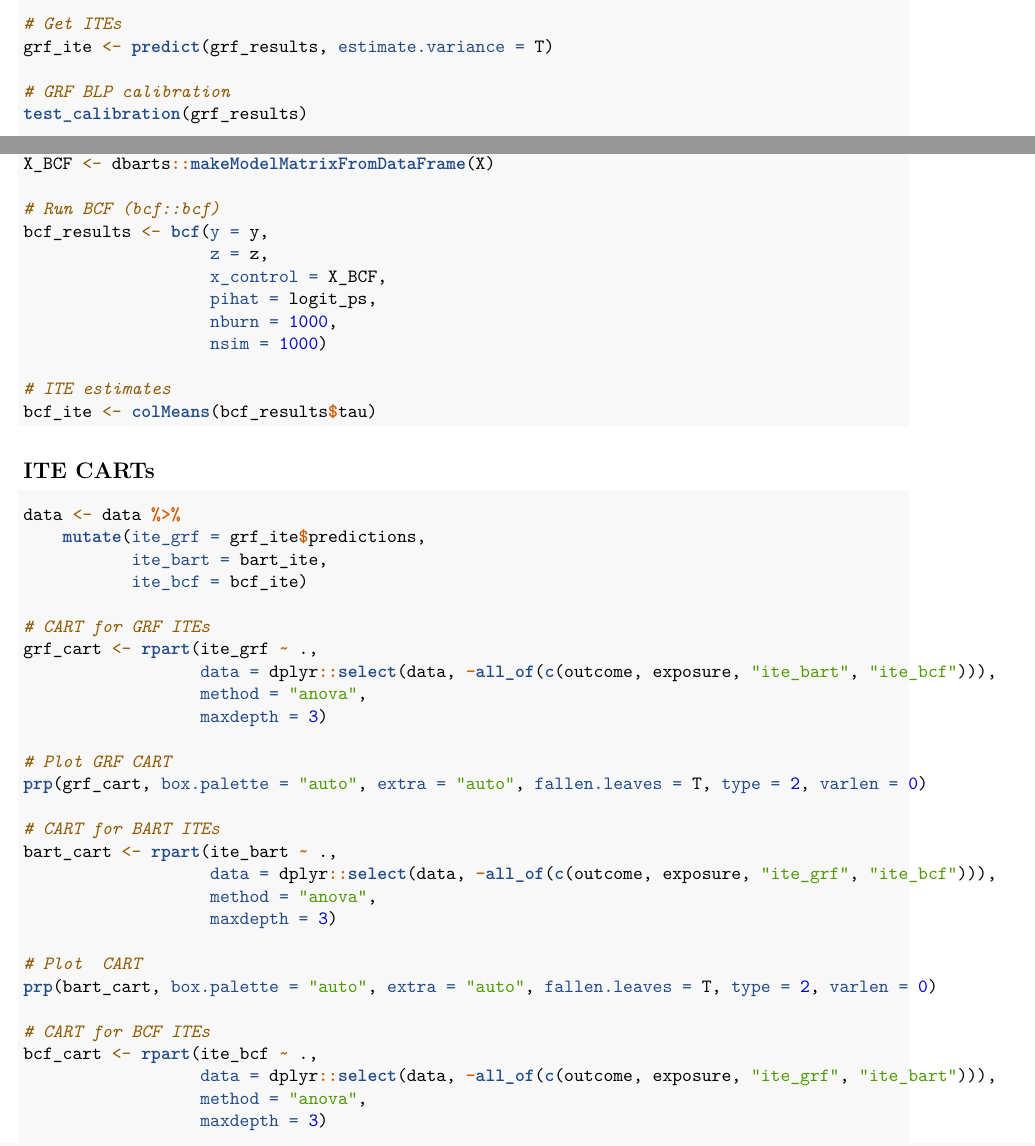
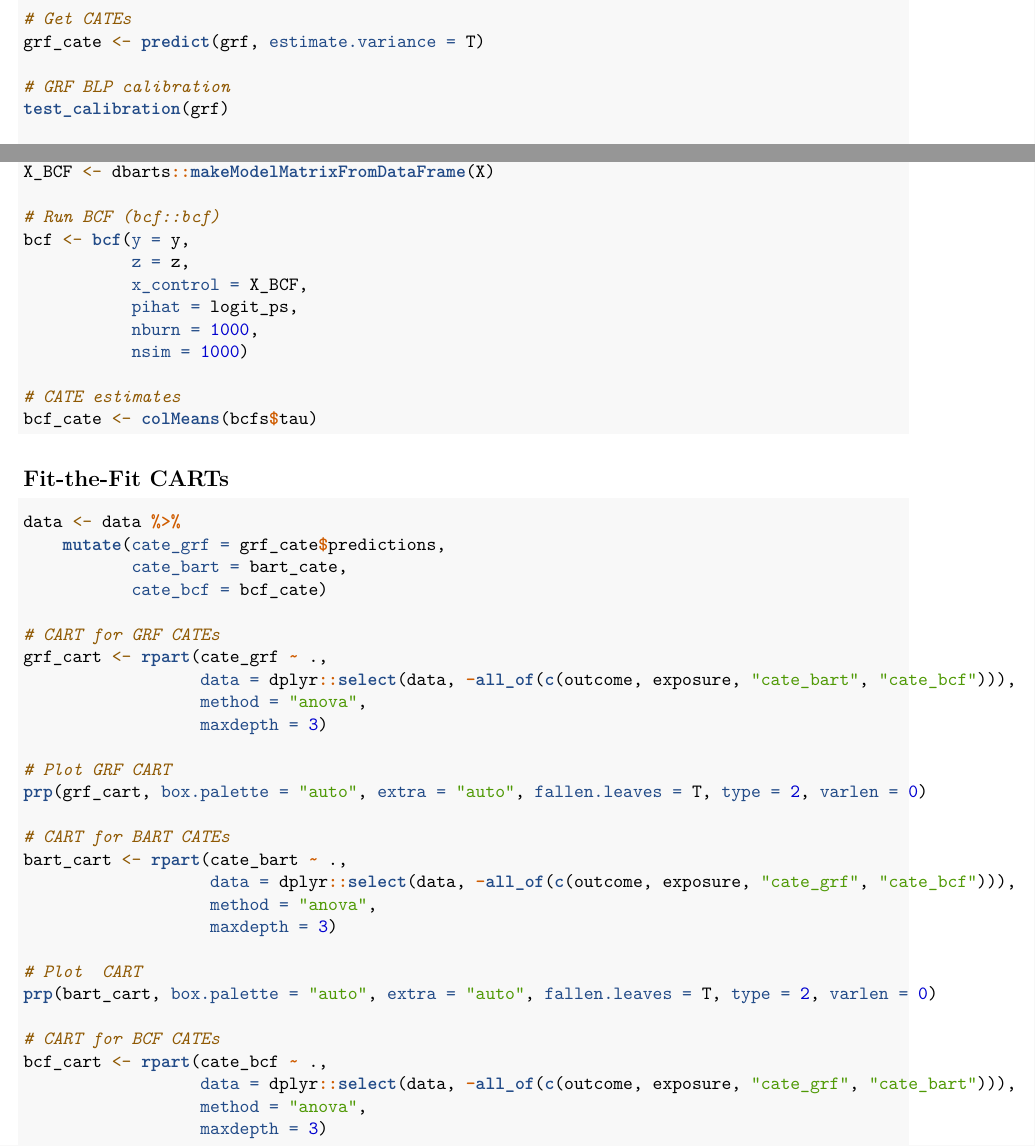
Before and after one commit to benmarhnia-lab/EMM-ML, an R Markdown document (methods.Rmd): two parts of pages 1 and 3 of 3 before the commit and two parts of pages 2 and 3 of 4 after it, joined at a grey line, cut so that both start at the same text. Rendered offline with R 4.5, knitr and Pandoc, then LaTeX, with nearby package versions.

Commit message:
update methods

````diff
--- a/methods.Rmd
+++ b/methods.Rmd
@@ -56,9 +63,9 @@ grf_results <- causal_forest(X = X,
 
-# Get ITEs
-grf_ite <- predict(grf_results, estimate.variance = T)
+# Get CATEs
+grf_cate <- predict(grf, estimate.variance = T)
 
 # GRF BLP calibration
-test_calibration(grf_results)
+test_calibration(grf)
 
 # GRF variable importance
 (grf_varimp <- tibble(variable = names(X),
@@ -124,47 +131,47 @@ logit_ps <- predict(ps_mod, newdata = data, type = "response")
 X_BCF <- dbarts::makeModelMatrixFromDataFrame(X)
 
 # Run BCF (bcf::bcf)
-bcf_results <- bcf(y = y,
-                   z = z,
-                   x_control = X_BCF,
-                   pihat = logit_ps,
-                   nburn = 1000,
-                   nsim = 1000)
+bcf <- bcf(y = y,
+           z = z,
+           x_control = X_BCF,
+           pihat = logit_ps,
+           nburn = 1000,
+           nsim = 1000)
 
-# ITE estimates
-bcf_ite <- colMeans(bcf_results$tau)
+# CATE estimates
+bcf_cate <- colMeans(bcfs$tau)
 ```
 
-## ITE CARTs
+## Fit-the-Fit CARTs
 
-``` {r ITE CARTs}
+``` {r Fit-the-Fit CARTs}
 
 data <- data %>%
-    mutate(ite_grf = grf_ite$predictions,
-           ite_bart = bart_ite,
-           ite_bcf = bcf_ite)
+    mutate(cate_grf = grf_cate$predictions,
+           cate_bart = bart_cate,
+           cate_bcf = bcf_cate)
 
-# CART for GRF ITEs
-grf_cart <- rpart(ite_grf ~ .,
-                  data = dplyr::select(data, -all_of(c(outcome, exposure, "ite_bart", "ite_bcf"))),
+# CART for GRF CATEs
+grf_cart <- rpart(cate_grf ~ .,
+                  data = dplyr::select(data, -all_of(c(outcome, exposure, "cate_bart", "cate_bcf"))),
                   method = "anova",
                   maxdepth = 3)
 
 # Plot GRF CART
 prp(grf_cart, box.palette = "auto", extra = "auto", fallen.leaves = T, type = 2, varlen = 0)
 
-# CART for BART ITEs
-bart_cart <- rpart(ite_bart ~ .,
-                   data = dplyr::select(data, -all_of(c(outcome, exposure, "ite_grf", "ite_bcf"))),
+# CART for BART CATEs
+bart_cart <- rpart(cate_bart ~ .,
+                   data = dplyr::select(data, -all_of(c(outcome, exposure, "cate_grf", "cate_bcf"))),
                    method = "anova",
                    maxdepth = 3)
 
 # Plot  CART
 prp(bart_cart, box.palette = "auto", extra = "auto", fallen.leaves = T, type = 2, varlen = 0)
 
-# CART for BCF ITEs
-bcf_cart <- rpart(ite_bcf ~ .,
-                  data = dplyr::select(data, -all_of(c(outcome, exposure, "ite_grf", "ite_bart"))),
+# CART for BCF CATEs
+bcf_cart <- rpart(cate_bcf ~ .,
+                  data = dplyr::select(data, -all_of(c(outcome, exposure, "cate_grf", "cate_bart"))),
                   method = "anova",
                   maxdepth = 3)
 
````
Also changed, not shown: methods.Rmd (29 more changed lines), 2 other files.
